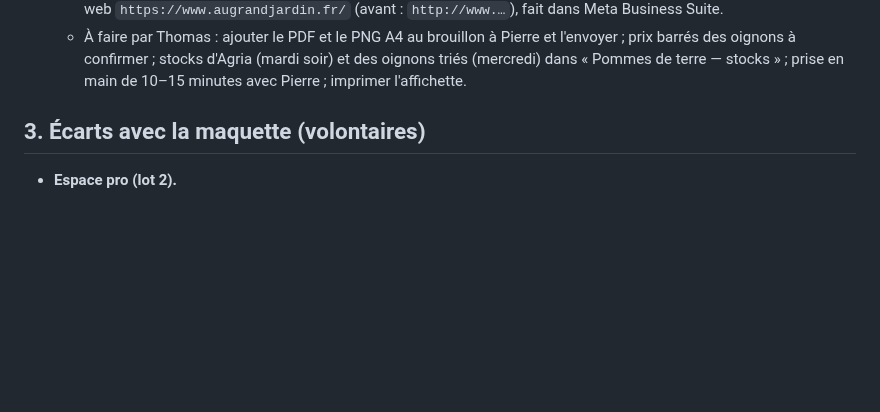
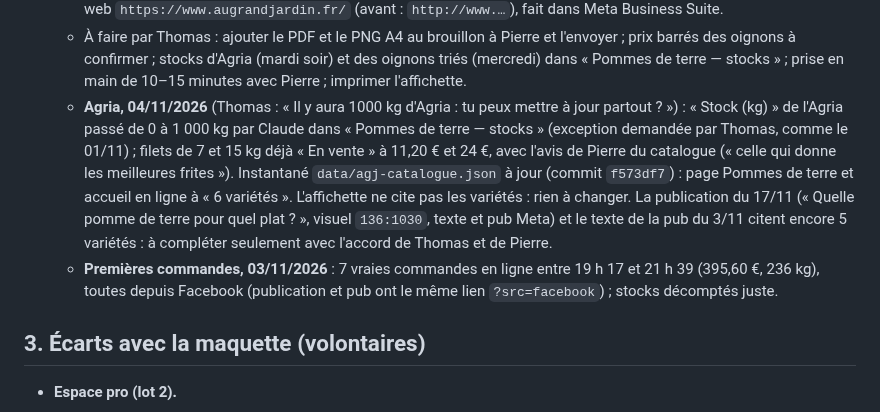
Before and after one commit to thomasbonometti/augrandjardin, a Markdown page: docs/passation.md, the part around the change. GitHub-like rendering; blank space fills up the shorter version.

Commit message:
Passation : Agria à 1 000 kg, premières commandes du 03/11
Co-Authored-By: Claude Opus 5.5 <noreply@anthropic.com>
Claude-Session: https://claude.ai/code/session_01CFvq3pj6bGHm7w4cyPt2bY

```diff
--- a/docs/passation.md
+++ b/docs/passation.md
@@ -153,6 +153,8 @@ Autres documents :
   - **Search Console** : propriété de domaine `augrandjardin.fr` dans le compte bonometti.thomas@gmail.com (celui qui gère la fiche Google), validée par un enregistrement TXT `google-site-verification=…` sur `@` chez IONOS (**à ne jamais supprimer**, sinon la propriété est perdue) ; plan du site `https://www.augrandjardin.fr/sitemap.xml` envoyé, « Opération effectuée », 8 pages.
   - Fiche Google : site web passé à `https://www.augrandjardin.fr/` (en attente de l'examen de Google). Sa description parle encore des mercredis de 17 h à 19 h : à corriger avec l'accord de Thomas. Page Facebook : site web `https://www.augrandjardin.fr/` (avant : `http://www.…`), fait dans Meta Business Suite.
   - À faire par Thomas : ajouter le PDF et le PNG A4 au brouillon à Pierre et l'envoyer ; prix barrés des oignons à confirmer ; stocks d'Agria (mardi soir) et des oignons triés (mercredi) dans « Pommes de terre — stocks » ; prise en main de 10–15 minutes avec Pierre ; imprimer l'affichette.
+  - **Agria, 04/11/2026** (Thomas : « Il y aura 1000 kg d'Agria : tu peux mettre à jour partout ? ») : « Stock (kg) » de l'Agria passé de 0 à 1 000 kg par Claude dans « Pommes de terre — stocks » (exception demandée par Thomas, comme le 01/11) ; filets de 7 et 15 kg déjà « En vente » à 11,20 € et 24 €, avec l'avis de Pierre du catalogue (« celle qui donne les meilleures frites »). Instantané `data/agj-catalogue.json` à jour (commit `f573df7`) : page Pommes de terre et accueil en ligne à « 6 variétés ». L'affichette ne cite pas les variétés : rien à changer. La publication du 17/11 (« Quelle pomme de terre pour quel plat ? », visuel `136:1030`, texte et pub Meta) et le texte de la pub du 3/11 citent encore 5 variétés : à compléter seulement avec l'accord de Thomas et de Pierre.
+  - **Premières commandes, 03/11/2026** : 7 vraies commandes en ligne entre 19 h 17 et 21 h 39 (395,60 €, 236 kg), toutes depuis Facebook (publication et pub ont le même lien `?src=facebook`) ; stocks décomptés juste.
 
 ## 3. Écarts avec la maquette (volontaires)
 
```
